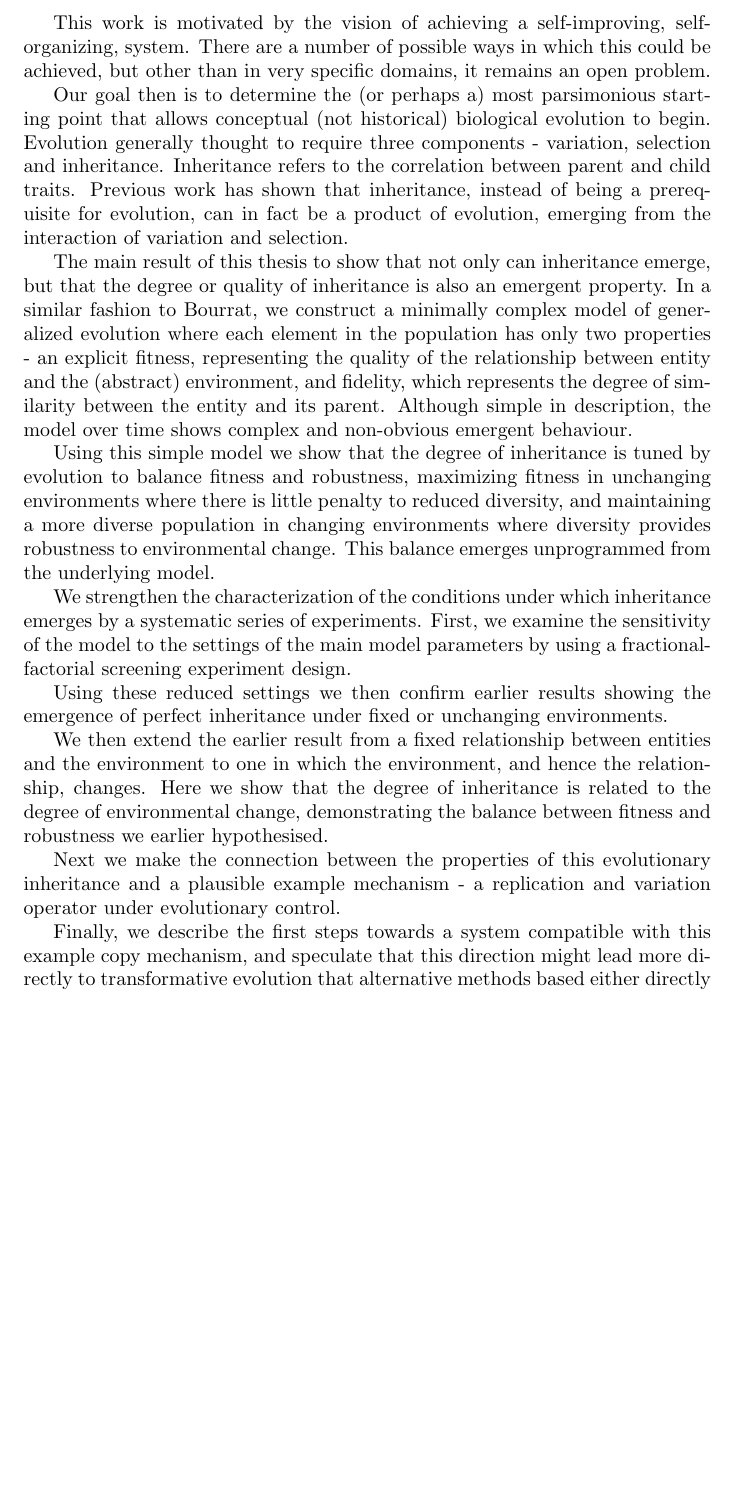
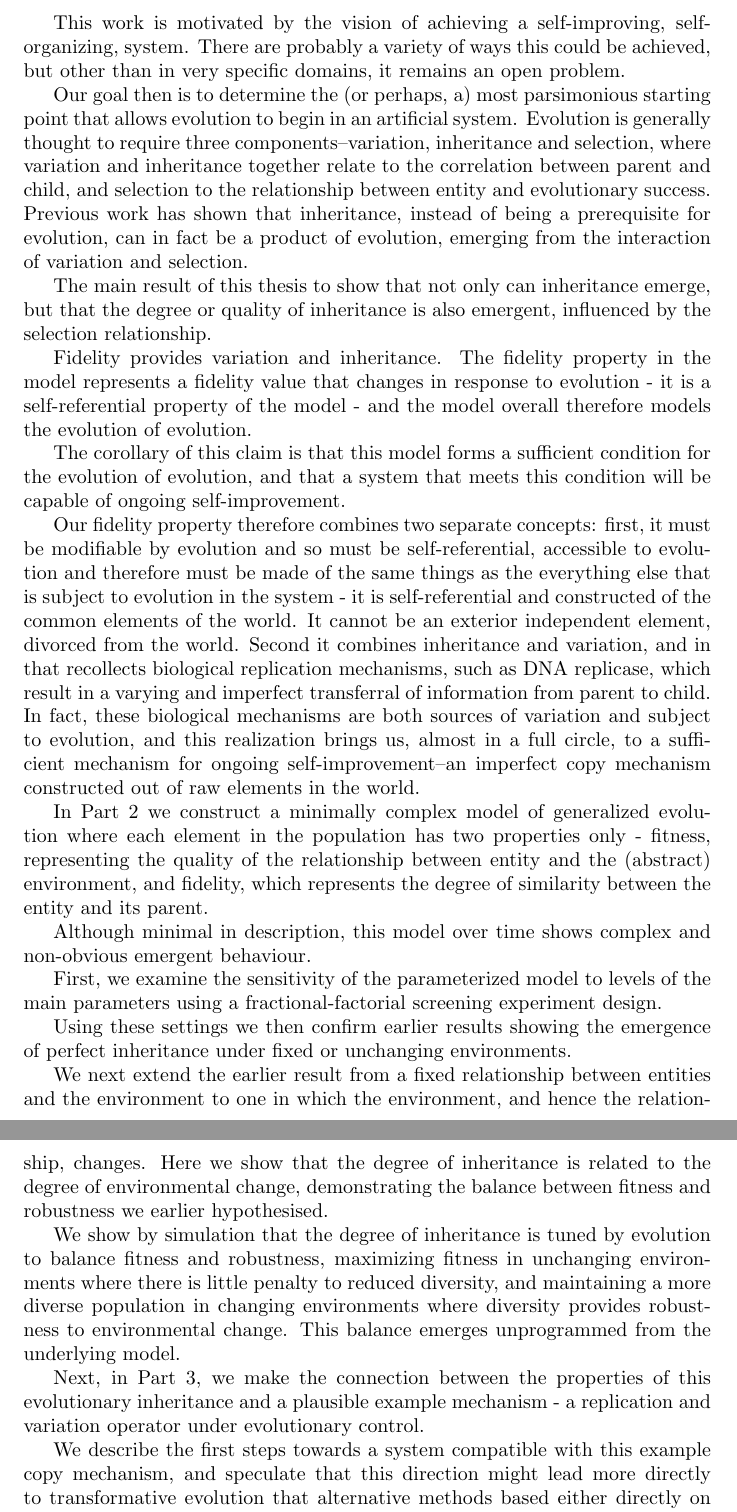
Before and after one commit to th0mmeke/thesis, a LaTeX thesis (outline.tex): part of page 1 of 20 before the commit and two parts of pages 1 and 2 of 21 after it, the two joined at a grey line, cut so that both start at the same text, the shorter picture padded with empty space. Compiled offline with pdfLaTeX.

Commit message:
Added to abstract

```diff
--- a/outline.tex
+++ b/outline.tex
@@ -5,25 +5,33 @@
 \author{}
 
 \begin{document}
-This work is motivated by the vision of achieving a self-improving, self-organizing, system.
-There are a number of possible ways in which this could be achieved, but other than in very specific domains, it remains an open problem.
+This work is motivated by the vision of achieving a self-improving, self-organizing, system. There are probably a variety of ways this could be achieved, but other than in very specific domains, it remains an open problem.
 
-Our goal then is to determine the (or perhaps a) most parsimonious starting point that allows conceptual (not historical) biological evolution to begin.
-Evolution generally thought to require three components - variation, selection and inheritance. Inheritance refers to the correlation between parent and child traits. Previous work has shown that inheritance, instead of being a prerequisite for evolution, can in fact be a product of evolution, emerging from the interaction of variation and selection.
+Our goal then is to determine the (or perhaps, a) most parsimonious starting point that allows evolution to begin in an artificial system. Evolution is generally thought to require three components--variation, inheritance and selection, where variation and inheritance together relate to the correlation between parent and child, and selection to the relationship between entity and evolutionary success. Previous work has shown that inheritance, instead of being a prerequisite for evolution, can in fact be a product of evolution, emerging from the interaction of variation and selection.
 
-The main result of this thesis to show that not only can inheritance emerge, but that the degree or quality of inheritance is also an emergent property. In a similar fashion to Bourrat, we construct a minimally complex model of generalized evolution where each element in the population has only two properties - an explicit fitness, representing the quality of the relationship between entity and the (abstract) environment, and fidelity, which represents the degree of similarity between the entity and its parent. Although simple in description, the model over time shows complex and non-obvious emergent behaviour.
+The main result of this thesis to show that not only can inheritance emerge, but that the degree or quality of inheritance is also emergent, influenced by the selection relationship.
 
-Using this simple model we show that the degree of inheritance is tuned by evolution to balance fitness and robustness, maximizing fitness in unchanging environments where there is little penalty to reduced diversity, and maintaining a more diverse population in changing environments where diversity provides robustness to environmental change. This balance emerges unprogrammed from the underlying model.
+Fidelity provides variation and inheritance. The fidelity property in the model represents a fidelity value that changes in response to evolution - it is a self-referential property of the model - and the model overall therefore models the evolution of evolution.
 
-We strengthen the characterization of the conditions under which inheritance emerges by a systematic series of experiments. First, we examine the sensitivity of the model to the settings of the main model parameters by using a fractional-factorial screening experiment design.
+The corollary of this claim is that this model forms a sufficient condition for the evolution of evolution, and that a system that meets this condition will be capable of ongoing self-improvement.
 
-Using these reduced settings we then confirm earlier results showing the emergence of perfect inheritance under fixed or unchanging environments.
+Our fidelity property therefore combines two separate concepts: first, it must be modifiable by evolution and so must be self-referential, accessible to evolution and therefore must be made of the same things as the everything else that is subject to evolution in the system - it is self-referential and constructed of the common elements of the world. It cannot be an exterior independent element, divorced from the world. Second it combines inheritance and variation, and in that recollects biological replication mechanisms, such as DNA replicase, which result in a varying and imperfect transferral of information from parent to child. In fact, these biological mechanisms are both sources of variation and subject to evolution, and this realization brings us, almost in a full circle, to a sufficient mechanism for ongoing self-improvement--an imperfect copy mechanism constructed out of raw elements in the world.
 
-We then extend the earlier result from a fixed relationship between entities and the environment to one in which the environment, and hence the relationship, changes. Here we show that the degree of inheritance is related to the degree of environmental change, demonstrating the balance between fitness and robustness we earlier hypothesised.
+In Part 2 we construct a minimally complex model of generalized evolution where each element in the population has two properties only - fitness, representing the quality of the relationship between entity and the (abstract) environment, and fidelity, which represents the degree of similarity between the entity and its parent.
 
-Next we make the connection between the properties of this evolutionary inheritance and a plausible example mechanism  - a replication and variation operator under evolutionary control.
+Although minimal in description, this model over time shows complex and non-obvious emergent behaviour.
 
-Finally, we describe the first steps towards a system compatible with this example copy mechanism, and speculate that this direction might lead more directly to transformative evolution that alternative methods based either directly on biology, or on rather arbitrary top-down design decisions.
+First, we examine the sensitivity of the parameterized model to levels of the main parameters using a fractional-factorial screening experiment design.
+
+Using these settings we then confirm earlier results showing the emergence of perfect inheritance under fixed or unchanging environments.
+
+We next extend the earlier result from a fixed relationship between entities and the environment to one in which the environment, and hence the relationship, changes. Here we show that the degree of inheritance is related to the degree of environmental change, demonstrating the balance between fitness and robustness we earlier hypothesised.
+
+We show by simulation that the degree of inheritance is tuned by evolution to balance fitness and robustness, maximizing fitness in unchanging environments where there is little penalty to reduced diversity, and maintaining a more diverse population in changing environments where diversity provides robustness to environmental change. This balance emerges unprogrammed from the underlying model.
+
+Next, in Part 3, we make the connection between the properties of this evolutionary inheritance and a plausible example mechanism  - a replication and variation operator under evolutionary control.
+
+We describe the first steps towards a system compatible with this example copy mechanism, and speculate that this direction might lead more directly to transformative evolution that alternative methods based either directly on biology, or on rather arbitrary top-down design decisions.
 
 \chapter{Introduction}
 
```
Also changed, not shown: outline.tex (2 more changed lines).
